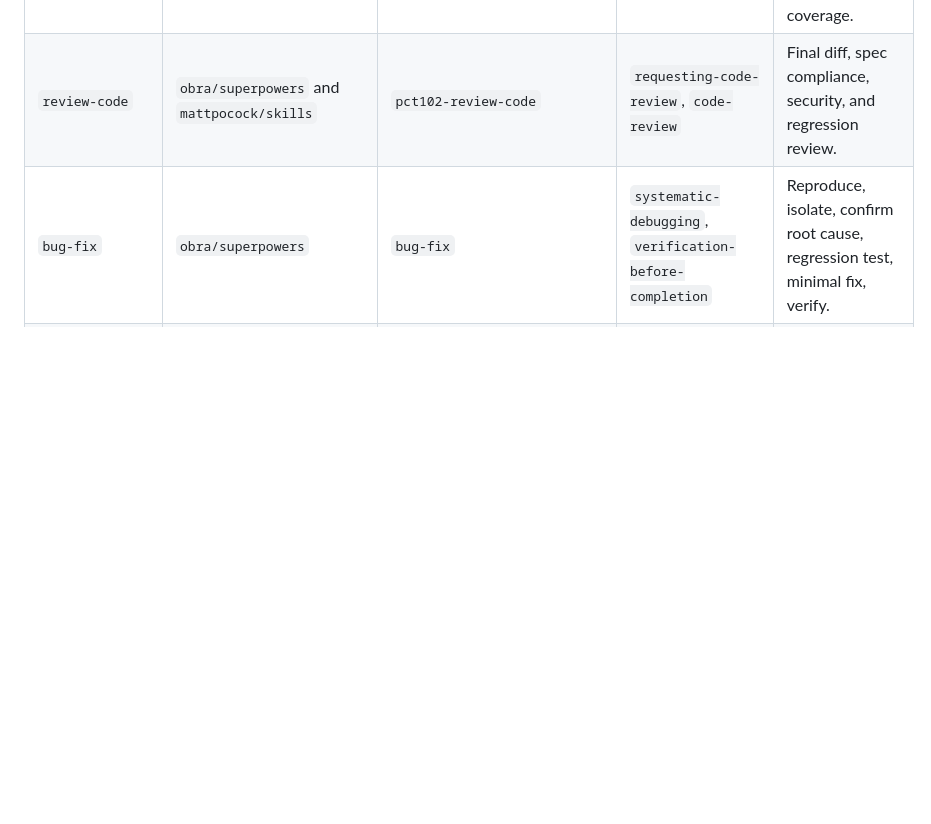
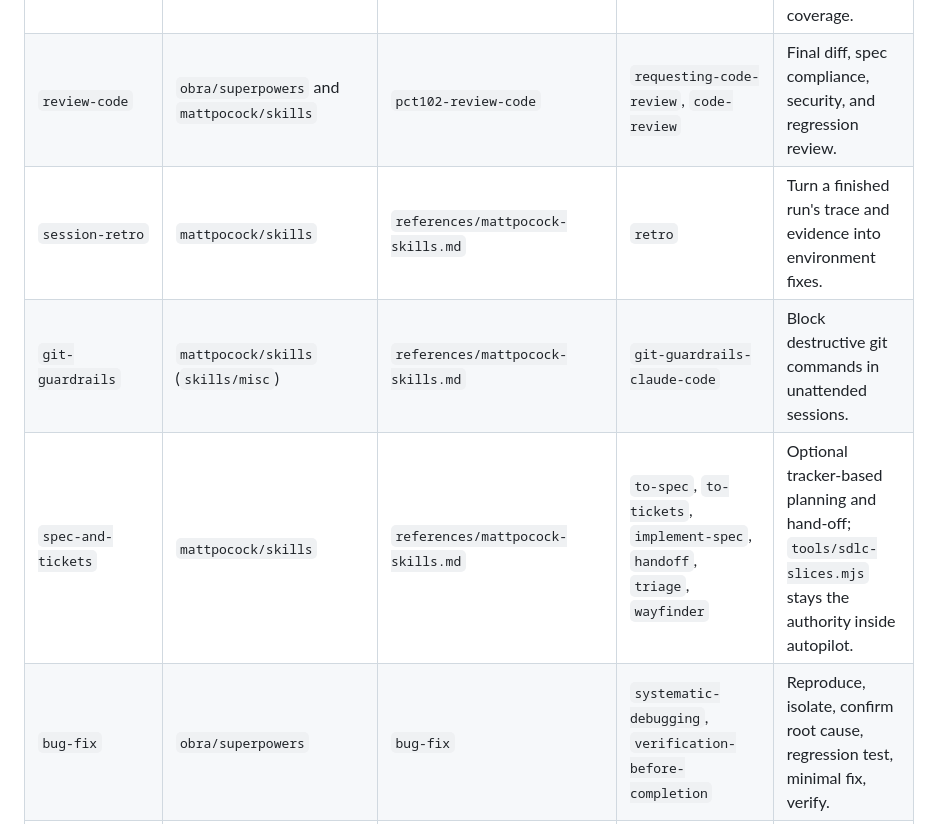
Before and after one commit to pct102/ai-skills, a Markdown page: references/dependencies.md, the part around the change. GitHub-like rendering; blank space fills up the shorter version.

```diff
--- a/references/dependencies.md
+++ b/references/dependencies.md
@@ -14,6 +14,9 @@ These are reusable capabilities. They are not copied into this repository and mu
 | `verification` | `obra/superpowers` | `app-sdlc` | `verification-before-completion` | Evidence before completion claims. |
 | `tdd` | `obra/superpowers` and `mattpocock/skills` | `pct102-tdd` | `test-driven-development`, `tdd` | Red-green-refactor behavior changes and regression coverage. |
 | `review-code` | `obra/superpowers` and `mattpocock/skills` | `pct102-review-code` | `requesting-code-review`, `code-review` | Final diff, spec compliance, security, and regression review. |
+| `session-retro` | `mattpocock/skills` | `references/mattpocock-skills.md` | `retro` | Turn a finished run's trace and evidence into environment fixes. |
+| `git-guardrails` | `mattpocock/skills` (`skills/misc`) | `references/mattpocock-skills.md` | `git-guardrails-claude-code` | Block destructive git commands in unattended sessions. |
+| `spec-and-tickets` | `mattpocock/skills` | `references/mattpocock-skills.md` | `to-spec`, `to-tickets`, `implement-spec`, `handoff`, `triage`, `wayfinder` | Optional tracker-based planning and hand-off; `tools/sdlc-slices.mjs` stays the authority inside autopilot. |
 | `bug-fix` | `obra/superpowers` | `bug-fix` | `systematic-debugging`, `verification-before-completion` | Reproduce, isolate, confirm root cause, regression test, minimal fix, verify. |
 | `frontend-patterns` | React Bits | `pct102-frontend-patterns` | `frontend-ui-engineering`, `ckw-design` | Reusable component selection, React Bits integration, motion, accessibility, and visual QA. |
 | `site-clone` | `cth9191/site-clone` | `pct102-frontend-patterns` | `clone-site`, `dom-clone`, `shader-extract`, `remix-site` | Authorized design teardown, measured rebuild, and pixel QA. |
```
Also changed, not shown: README.md (+1 -1 lines), references/mattpocock-skills.md (added, +36 -0 lines).
